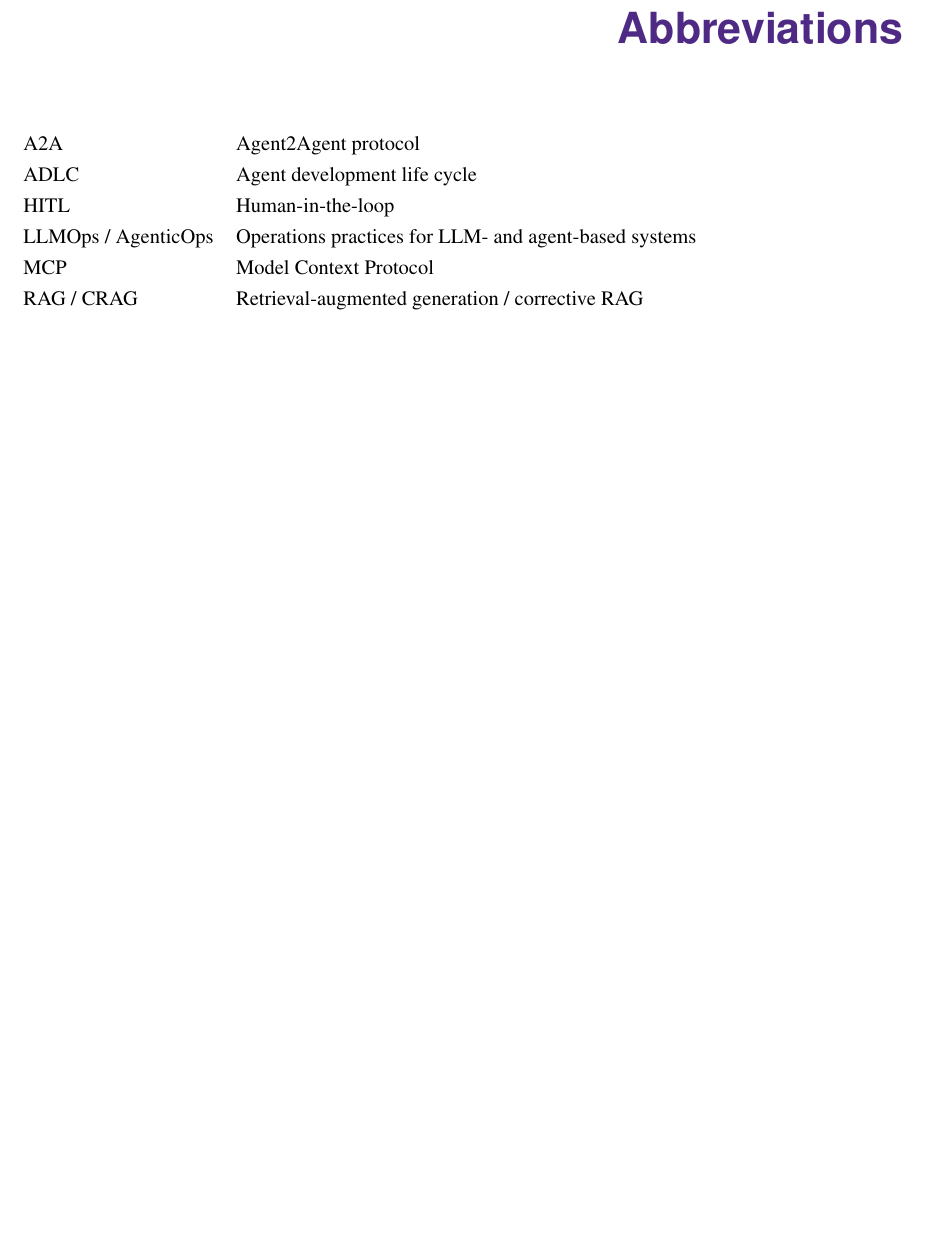
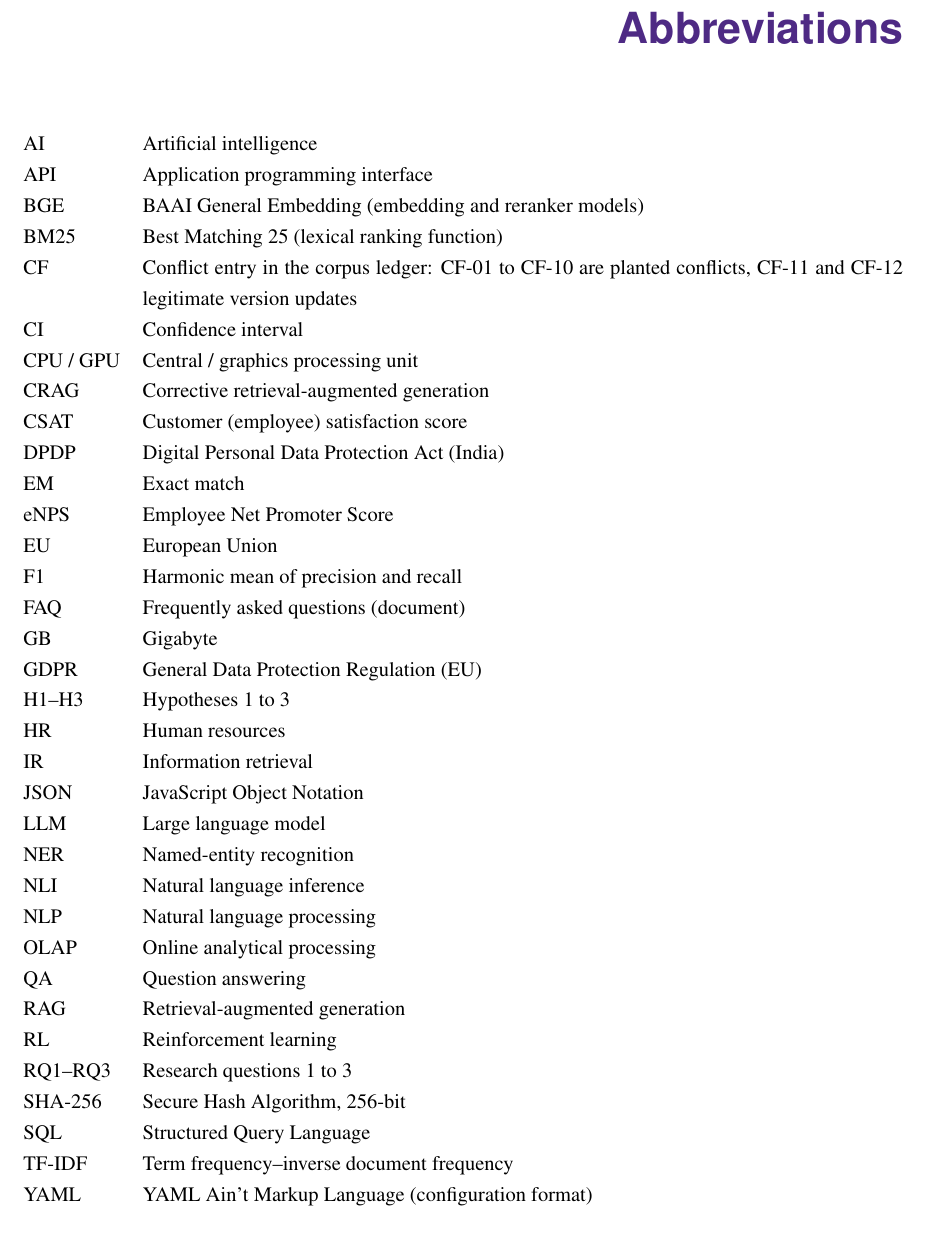
Before and after one commit to brags-labs/lensrag, a LaTeX thesis (docs/report/corpus-rag-project.tex): part of page 10 of 63, cut so that both start at the same text. Compiled offline with pdfLaTeX.

Commit message:
Update report abbreviations to those the text uses

```diff
--- a/docs/report/corpus-rag-project.tex
+++ b/docs/report/corpus-rag-project.tex
@@ -229,12 +229,40 @@ Optional.
 \chapter*{Abbreviations}
 \addcontentsline{toc}{chapter}{Abbreviations}
 \begin{tabularx}{\textwidth}{@{}lX@{}}
-A2A & Agent2Agent protocol \\
-ADLC & Agent development life cycle \\
-HITL & Human-in-the-loop \\
-LLMOps / AgenticOps & Operations practices for LLM- and agent-based systems \\
-MCP & Model Context Protocol \\
-RAG / CRAG & Retrieval-augmented generation / corrective RAG \\
+AI & Artificial intelligence \\
+API & Application programming interface \\
+BGE & BAAI General Embedding (embedding and reranker models) \\
+BM25 & Best Matching 25 (lexical ranking function) \\
+CF & Conflict entry in the corpus ledger: CF-01 to CF-10 are planted conflicts, CF-11 and CF-12 legitimate version updates \\
+CI & Confidence interval \\
+CPU / GPU & Central / graphics processing unit \\
+CRAG & Corrective retrieval-augmented generation \\
+CSAT & Customer (employee) satisfaction score \\
+DPDP & Digital Personal Data Protection Act (India) \\
+EM & Exact match \\
+eNPS & Employee Net Promoter Score \\
+EU & European Union \\
+F1 & Harmonic mean of precision and recall \\
+FAQ & Frequently asked questions (document) \\
+GB & Gigabyte \\
+GDPR & General Data Protection Regulation (EU) \\
+H1--H3 & Hypotheses 1 to 3 \\
+HR & Human resources \\
+IR & Information retrieval \\
+JSON & JavaScript Object Notation \\
+LLM & Large language model \\
+NER & Named-entity recognition \\
+NLI & Natural language inference \\
+NLP & Natural language processing \\
+OLAP & Online analytical processing \\
+QA & Question answering \\
+RAG & Retrieval-augmented generation \\
+RL & Reinforcement learning \\
+RQ1--RQ3 & Research questions 1 to 3 \\
+SHA-256 & Secure Hash Algorithm, 256-bit \\
+SQL & Structured Query Language \\
+TF-IDF & Term frequency--inverse document frequency \\
+YAML & YAML Ain't Markup Language (configuration format) \\
 \end{tabularx}
 
 \clearpage
```
Also changed, not shown: docs/report/corpus-rag-project.pdf.
